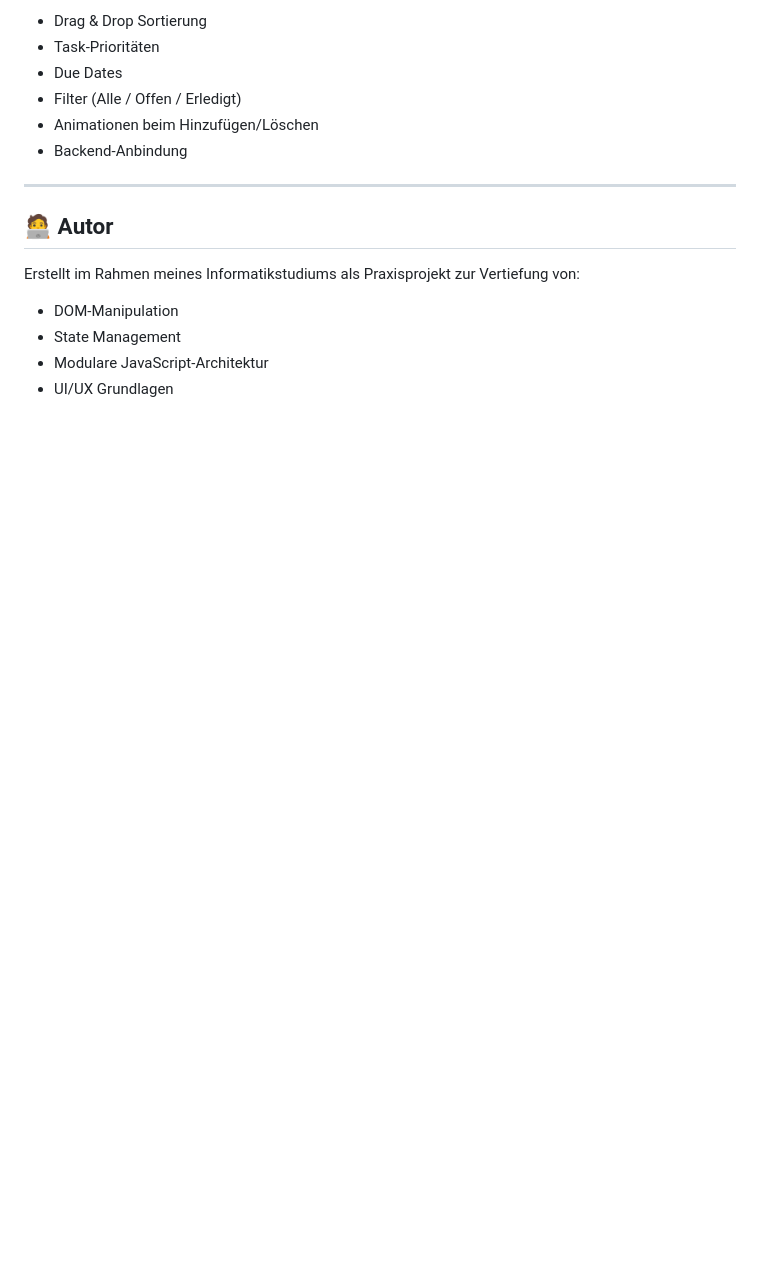
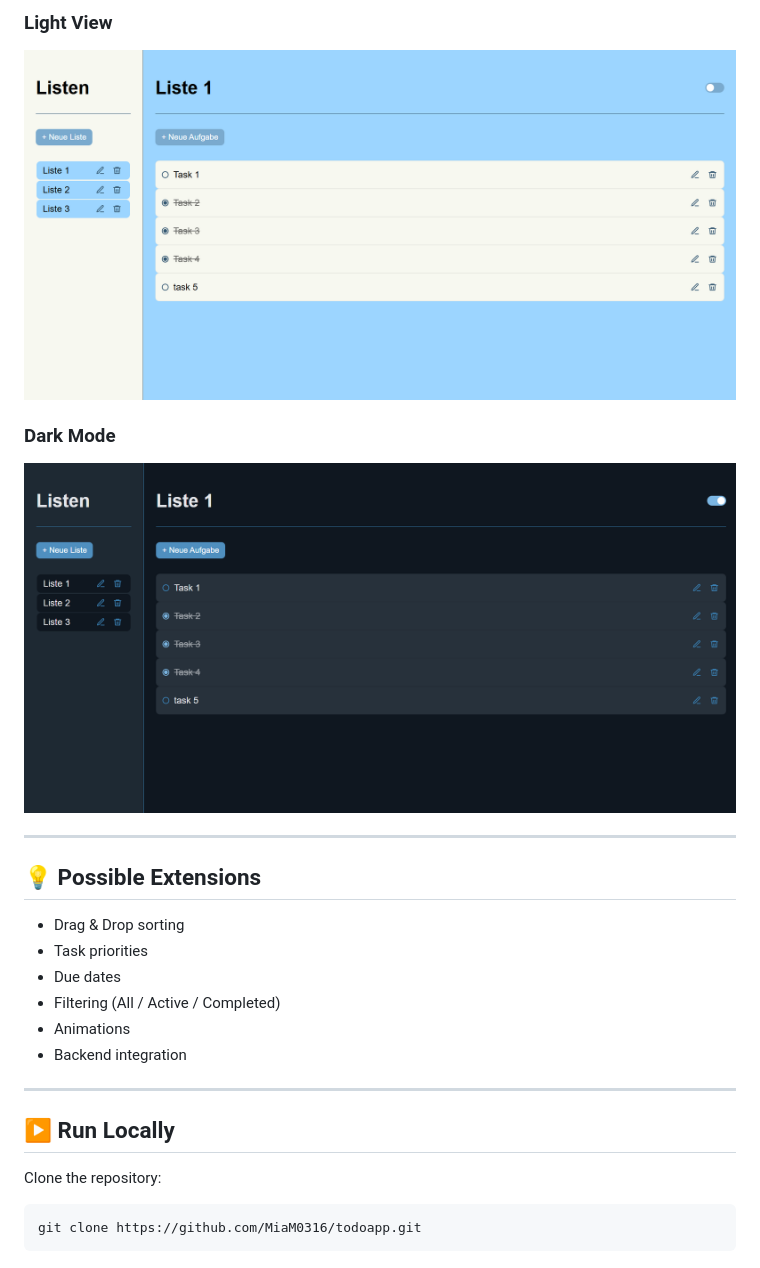
Before and after one commit to MiaM0316/todo-app, a Markdown page: README.md, the part around one of its changes. Drawn GitHub-style; pictures changed too: assets/todo-darkmode.png (added), assets/todo-lightmode.png (added); blank space fills up the shorter version.

Commit message:
added pictures to readme

````diff
--- a/README.md
+++ b/README.md
@@ -52,18 +55,33 @@ Eine moderne, modulare Todo App mit Listenverwaltung und Dark Mode.
 
-- Drag & Drop Sortierung
-- Task-Prioritäten
-- Due Dates
-- Filter (Alle / Offen / Erledigt)
-- Animationen beim Hinzufügen/Löschen
-- Backend-Anbindung
+### Light View
+
+<p align="center">
+  <img src="assets/todo-lightmode.png" width="750">
+</p>
+
+### Dark Mode
+
+<p align="center">
+  <img src="assets/todo-darkmode.png" width="750">
+</p>
 
 ---
 
-## 🧑‍💻 Autor
+## 💡 Possible Extensions
 
-Erstellt im Rahmen meines Informatikstudiums als Praxisprojekt zur Vertiefung von:
+- Drag & Drop sorting
+- Task priorities
+- Due dates
+- Filtering (All / Active / Completed)
+- Animations
+- Backend integration
 
-- DOM-Manipulation
-- State Management
-- Modulare JavaScript-Architektur
-- UI/UX Grundlagen
+---
+
+## ▶️ Run Locally
+
+Clone the repository:
+
+```bash
+git clone https://github.com/MiaM0316/todoapp.git
+```
````
Also changed, not shown: other parts of README.md (+30 -27 lines).
